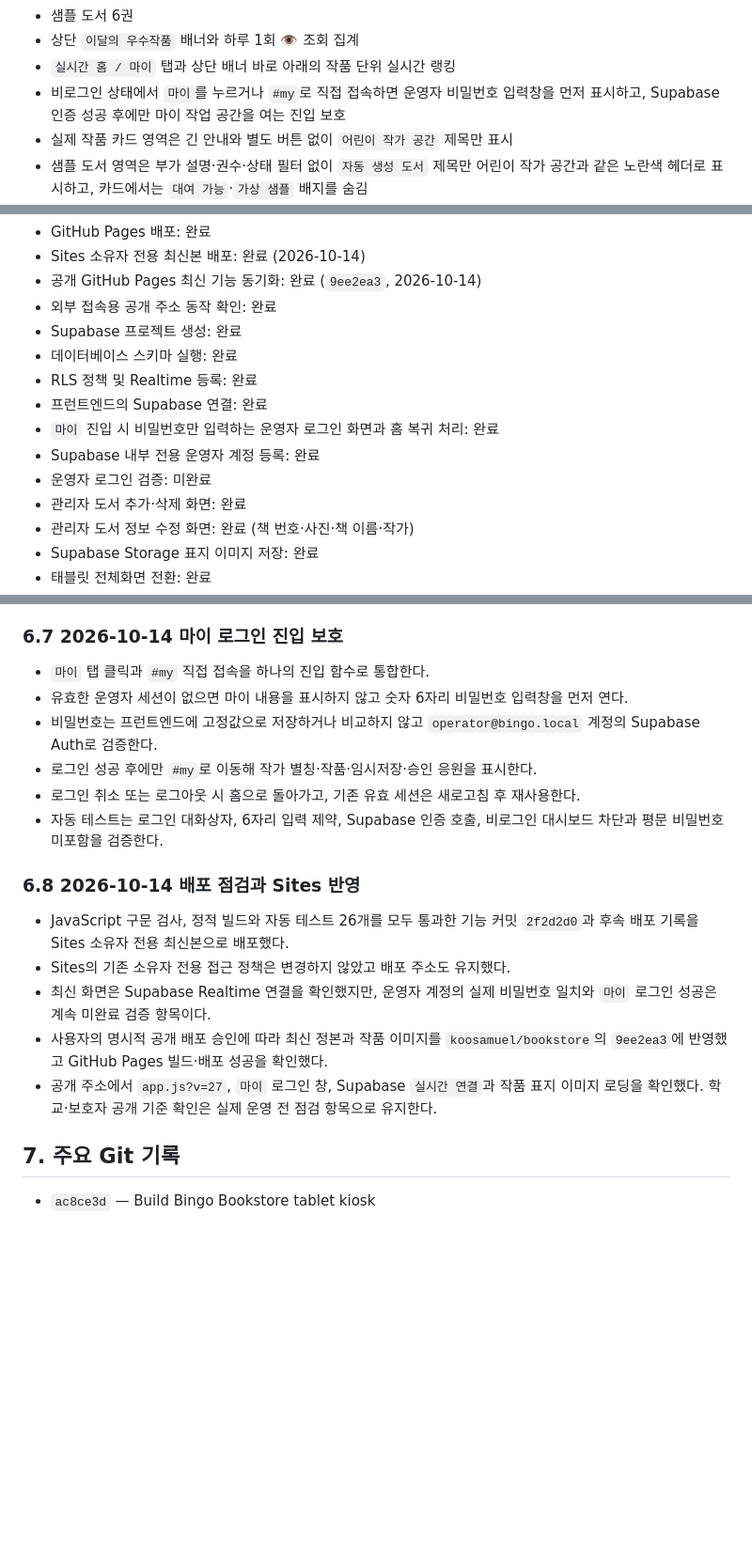
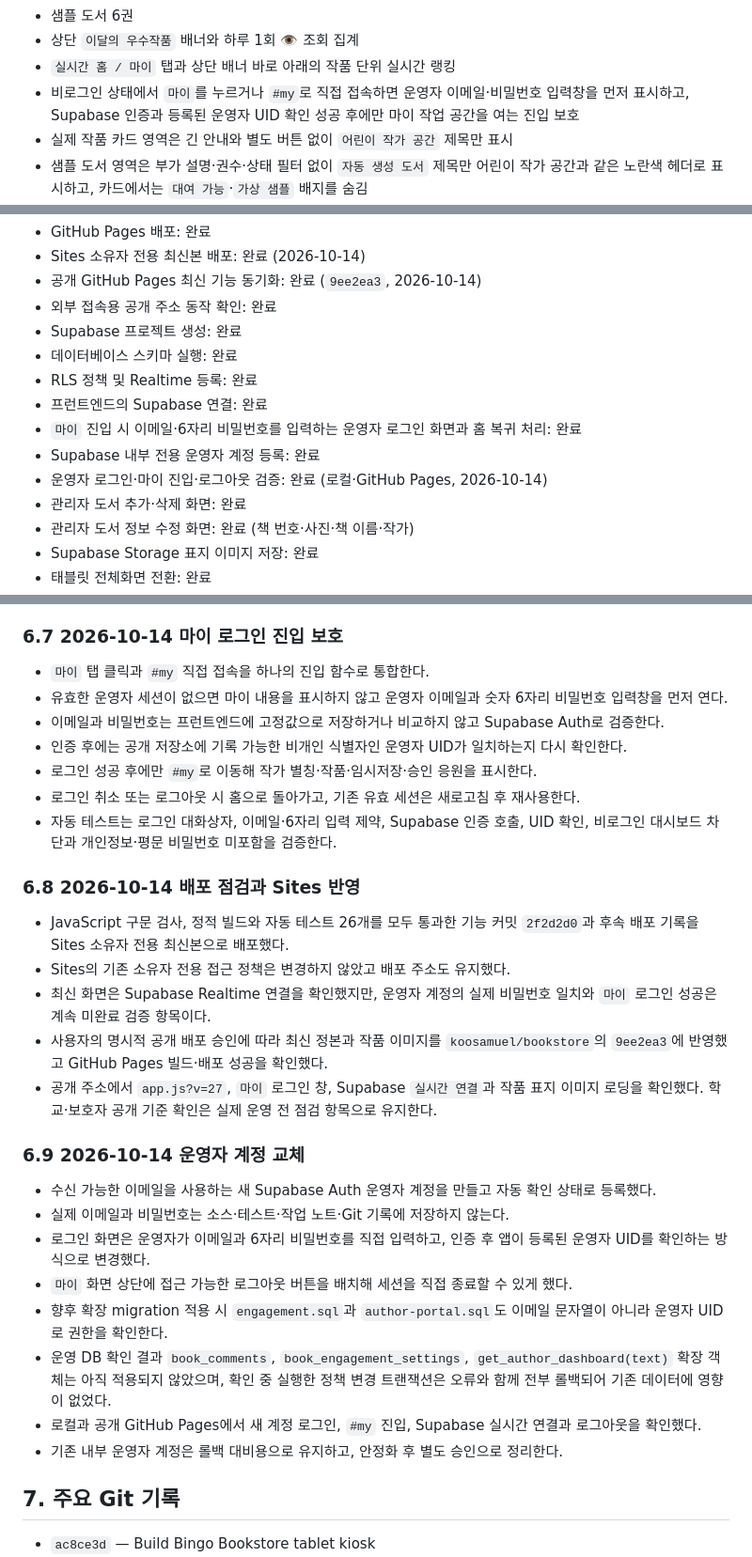
Before and after one commit to koosamuel/bookstore, a Markdown page: PROJECT_NOTES.md, 3 parts joined by grey strips. Shown at 94% size. GitHub-like rendering; blank space fills up the shorter version.

Commit message:
Document operator account transition

```diff
--- a/PROJECT_NOTES.md
+++ b/PROJECT_NOTES.md
@@ -46,7 +46,7 @@
 - 샘플 도서 6권
 - 상단 `이달의 우수작품` 배너와 하루 1회 👁 조회 집계
 - `실시간 홈 / 마이` 탭과 상단 배너 바로 아래의 작품 단위 실시간 랭킹
-- 비로그인 상태에서 `마이`를 누르거나 `#my`로 직접 접속하면 운영자 비밀번호 입력창을 먼저 표시하고, Supabase 인증 성공 후에만 마이 작업 공간을 여는 진입 보호
+- 비로그인 상태에서 `마이`를 누르거나 `#my`로 직접 접속하면 운영자 이메일·비밀번호 입력창을 먼저 표시하고, Supabase 인증과 등록된 운영자 UID 확인 성공 후에만 마이 작업 공간을 여는 진입 보호
 - 실제 작품 카드 영역은 긴 안내와 별도 버튼 없이 `어린이 작가 공간` 제목만 표시
 - 샘플 도서 영역은 부가 설명·권수·상태 필터 없이 `자동 생성 도서` 제목만 어린이 작가 공간과 같은 노란색 헤더로 표시하고, 카드에서는 `대여 가능`·`가상 샘플` 배지를 숨김
 - 운영자 인증 후 작가 별칭별 내 작품·임시저장·받은 응원 대시보드
@@ -99,9 +99,9 @@
 - 데이터베이스 스키마 실행: 완료
 - RLS 정책 및 Realtime 등록: 완료
 - 프런트엔드의 Supabase 연결: 완료
-- `마이` 진입 시 비밀번호만 입력하는 운영자 로그인 화면과 홈 복귀 처리: 완료
+- `마이` 진입 시 이메일·6자리 비밀번호를 입력하는 운영자 로그인 화면과 홈 복귀 처리: 완료
 - Supabase 내부 전용 운영자 계정 등록: 완료
-- 운영자 로그인 검증: 미완료
+- 운영자 로그인·마이 진입·로그아웃 검증: 완료 (로컬·GitHub Pages, 2026-10-14)
 - 관리자 도서 추가·삭제 화면: 완료
 - 관리자 도서 정보 수정 화면: 완료 (책 번호·사진·책 이름·작가)
 - Supabase Storage 표지 이미지 저장: 완료
@@ -205,11 +205,12 @@
 ### 6.7 2026-10-14 마이 로그인 진입 보호
 
 - `마이` 탭 클릭과 `#my` 직접 접속을 하나의 진입 함수로 통합한다.
-- 유효한 운영자 세션이 없으면 마이 내용을 표시하지 않고 숫자 6자리 비밀번호 입력창을 먼저 연다.
-- 비밀번호는 프런트엔드에 고정값으로 저장하거나 비교하지 않고 `operator@bingo.local` 계정의 Supabase Auth로 검증한다.
+- 유효한 운영자 세션이 없으면 마이 내용을 표시하지 않고 운영자 이메일과 숫자 6자리 비밀번호 입력창을 먼저 연다.
+- 이메일과 비밀번호는 프런트엔드에 고정값으로 저장하거나 비교하지 않고 Supabase Auth로 검증한다.
+- 인증 후에는 공개 저장소에 기록 가능한 비개인 식별자인 운영자 UID가 일치하는지 다시 확인한다.
 - 로그인 성공 후에만 `#my`로 이동해 작가 별칭·작품·임시저장·승인 응원을 표시한다.
 - 로그인 취소 또는 로그아웃 시 홈으로 돌아가고, 기존 유효 세션은 새로고침 후 재사용한다.
-- 자동 테스트는 로그인 대화상자, 6자리 입력 제약, Supabase 인증 호출, 비로그인 대시보드 차단과 평문 비밀번호 미포함을 검증한다.
+- 자동 테스트는 로그인 대화상자, 이메일·6자리 입력 제약, Supabase 인증 호출, UID 확인, 비로그인 대시보드 차단과 개인정보·평문 비밀번호 미포함을 검증한다.
 
 ### 6.8 2026-10-14 배포 점검과 Sites 반영
 
@@ -218,6 +219,17 @@
 - 최신 화면은 Supabase Realtime 연결을 확인했지만, 운영자 계정의 실제 비밀번호 일치와 `마이` 로그인 성공은 계속 미완료 검증 항목이다.
 - 사용자의 명시적 공개 배포 승인에 따라 최신 정본과 작품 이미지를 `koosamuel/bookstore`의 `9ee2ea3`에 반영했고 GitHub Pages 빌드·배포 성공을 확인했다.
 - 공개 주소에서 `app.js?v=27`, `마이` 로그인 창, Supabase `실시간 연결`과 작품 표지 이미지 로딩을 확인했다. 학교·보호자 공개 기준 확인은 실제 운영 전 점검 항목으로 유지한다.
+
+### 6.9 2026-10-14 운영자 계정 교체
+
+- 수신 가능한 이메일을 사용하는 새 Supabase Auth 운영자 계정을 만들고 자동 확인 상태로 등록했다.
+- 실제 이메일과 비밀번호는 소스·테스트·작업 노트·Git 기록에 저장하지 않는다.
+- 로그인 화면은 운영자가 이메일과 6자리 비밀번호를 직접 입력하고, 인증 후 앱이 등록된 운영자 UID를 확인하는 방식으로 변경했다.
+- `마이` 화면 상단에 접근 가능한 로그아웃 버튼을 배치해 세션을 직접 종료할 수 있게 했다.
+- 향후 확장 migration 적용 시 `engagement.sql`과 `author-portal.sql`도 이메일 문자열이 아니라 운영자 UID로 권한을 확인한다.
+- 운영 DB 확인 결과 `book_comments`, `book_engagement_settings`, `get_author_dashboard(text)` 확장 객체는 아직 적용되지 않았으며, 확인 중 실행한 정책 변경 트랜잭션은 오류와 함께 전부 롤백되어 기존 데이터에 영향이 없었다.
+- 로컬과 공개 GitHub Pages에서 새 계정 로그인, `#my` 진입, Supabase 실시간 연결과 로그아웃을 확인했다.
+- 기존 내부 운영자 계정은 롤백 대비용으로 유지하고, 안정화 후 별도 승인으로 정리한다.
 
 ## 7. 주요 Git 기록
 
```
Also changed, not shown: other parts of PROJECT_NOTES.md (+2 -2 lines), README.md (+2 -2 lines).
